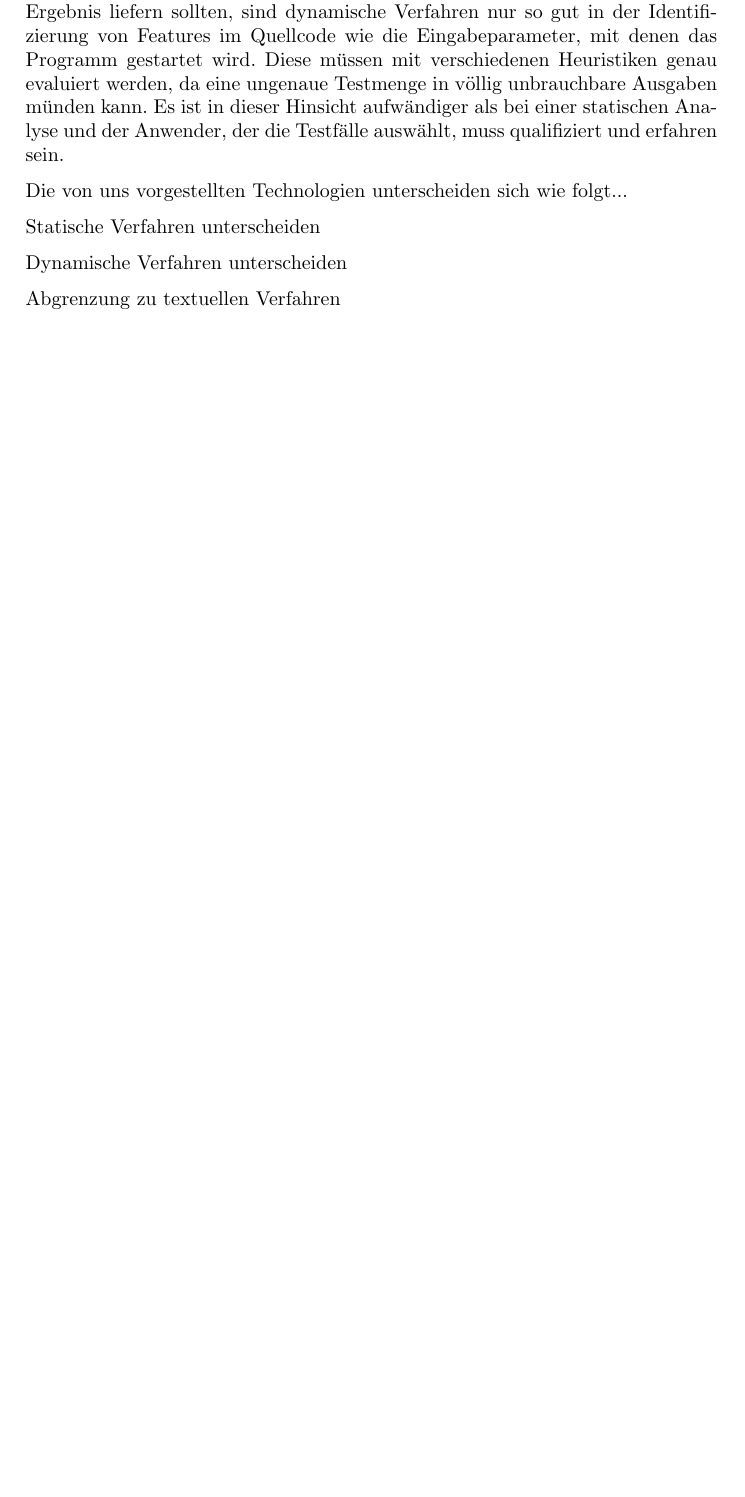
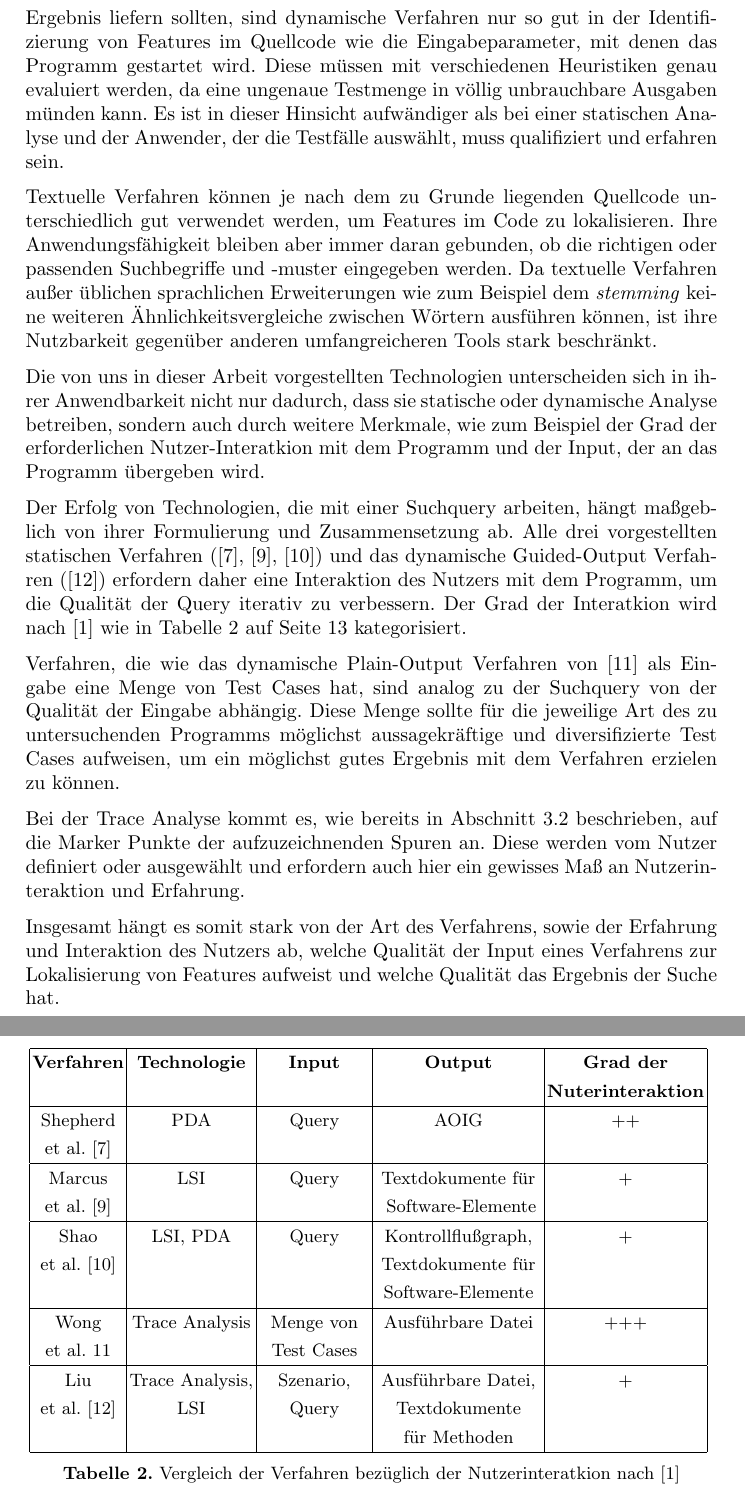
Before and after one commit to thorbenwiese/SRE, a LaTeX paper (ausarbeitung.tex): part of page 12 of 16 before the commit and two parts of pages 12 and 13 of 17 after it, the two joined at a grey line, cut so that both start at the same text, the shorter picture padded with empty space. Compiled offline with pdfLaTeX.

Commit message:
Finale Version

```diff
--- a/ausarbeitung.tex
+++ b/ausarbeitung.tex
@@ -231,14 +231,47 @@ Dynamische Verfahren dagegen, auf einen kleineren Feature-Raum beschränkt, lief
 
 Worin sich dynamische und statische Verfahren weiterhin unterscheiden, ist die Vorarbeit, die bezüglich der Eingabedaten geleistet werden muss. Während statische Verfahren, wie bereits erwähnt, bei mehrmaliger Durchführung das gleiche Ergebnis liefern sollten, sind dynamische Verfahren nur so gut in der Identifizierung von Features im Quellcode wie die Eingabeparameter, mit denen das Programm gestartet wird. Diese müssen mit verschiedenen Heuristiken genau evaluiert werden, da eine ungenaue Testmenge in völlig unbrauchbare Ausgaben münden kann. Es ist in dieser Hinsicht aufwändiger als bei einer statischen Analyse und der Anwender, der die Testfälle auswählt, muss qualifiziert und erfahren sein.
 
-%TODO Vergleich von vorgestellten Methoden einbringen
-Die von uns vorgestellten Technologien unterscheiden sich wie folgt...
+Textuelle Verfahren können je nach dem zu Grunde liegenden Quellcode unterschiedlich gut verwendet werden, um Features im Code zu lokalisieren. Ihre Anwendungsfähigkeit bleiben aber immer daran gebunden, ob die richtigen oder passenden Suchbegriffe und -muster eingegeben werden. Da textuelle Verfahren außer üblichen sprachlichen Erweiterungen wie zum Beispiel dem \textit{stemming} keine weiteren Ähnlichkeitsvergleiche zwischen Wörtern ausführen können, ist ihre Nutzbarkeit gegenüber anderen umfangreicheren Tools stark beschränkt.
 
-Statische Verfahren unterscheiden
+Die von uns in dieser Arbeit vorgestellten Technologien unterscheiden sich in ihrer Anwendbarkeit nicht nur dadurch, dass sie statische oder dynamische Analyse betreiben, sondern auch durch weitere Merkmale, wie zum Beispiel der Grad der erforderlichen Nutzer-Interatkion mit dem Programm und der Input, der an das Programm übergeben wird.
 
-Dynamische Verfahren unterscheiden
+Der Erfolg von Technologien, die mit einer Suchquery arbeiten, hängt maßgeblich von ihrer Formulierung und Zusammensetzung ab. Alle drei vorgestellten statischen Verfahren (\cite{shepherd}, \cite{marcus2}, \cite{shao}) und das dynamische Guided-Output Verfahren (\cite{DynmicGuided}) erfordern daher eine Interaktion des Nutzers mit dem Programm, um die Qualität der Query iterativ zu verbessern. Der Grad der Interatkion wird nach \cite{survey} wie in Tabelle \ref{comparison} auf Seite \pageref{comparison} kategorisiert.
 
-Abgrenzung zu textuellen Verfahren
+Verfahren, die wie das dynamische Plain-Output Verfahren von \cite{Executionslices} als Eingabe eine Menge von Test Cases hat, sind analog zu der Suchquery von der Qualität der Eingabe abhängig. Diese Menge sollte für die jeweilige Art des zu untersuchenden Programms möglichst aussagekräftige und diversifizierte Test Cases aufweisen, um ein möglichst gutes Ergebnis mit dem Verfahren erzielen zu können.
+
+Bei der Trace Analyse kommt es, wie bereits in Abschnitt \ref{dynamic} beschrieben, auf die Marker Punkte der aufzuzeichnenden Spuren an. Diese werden vom Nutzer definiert oder ausgewählt und erfordern auch hier ein gewisses Maß an Nutzerinteraktion und Erfahrung.
+
+Insgesamt hängt es somit stark von der Art des Verfahrens, sowie der Erfahrung und Interaktion des Nutzers ab, welche Qualität der Input eines Verfahrens zur Lokalisierung von Features aufweist und welche Qualität das Ergebnis der Suche hat.
+
+\begin{table}[t]
+	\centering
+	\begin{tabular}{|c|c|c|c|c|}
+		\hline
+		\textbf{Verfahren} & \textbf{Technologie} & \textbf{Input} & \textbf{Output} & \textbf{Grad der} \\
+		&&&&\textbf{Nuterinteraktion} \\
+		\hline
+		Shepherd & \ac{PDA} & Query & \ac{AOIG} & ++ \\
+		et al. \cite{shepherd} &&&& \\
+		\hline
+		Marcus & \ac{LSI} & Query & \hspace{0.1cm}Textdokumente für \hspace{0.1cm}& + \\
+		et al. \cite{marcus2} &&&\hspace{0.1cm}Software-Elemente& \\
+		\hline
+		Shao & \ac{LSI}, \ac{PDA} & Query & Kontrollflußgraph, & + \\
+		et al. \cite{shao}&&&Textdokumente für & \\
+		&&&Software-Elemente  &  \\
+		\hline
+		Wong & Trace Analysis & \hspace{0.1cm} Menge von \hspace{0.1cm} & Ausführbare Datei & +++ \\
+		et al. \citealp{Executionslices}&&Test Cases && \\
+		\hline
+		Liu & Trace Analysis, & Szenario, & Ausführbare Datei, & + \\
+		et al. \cite{DynmicGuided}&\ac{LSI}&Query&Textdokumente & \\
+		&&&für Methoden& \\
+		\hline
+	\end{tabular}
+	\vspace{0.2cm}
+	\caption{Vergleich der Verfahren bezüglich der Nutzerinteratkion nach \cite{survey}}
+	\label{comparison}
+\end{table}
 
 \clearpage
 
```
Also changed, not shown: ausarbeitung.pdf, ausarbeitung.tex (7 more changed lines), 1 other file.
